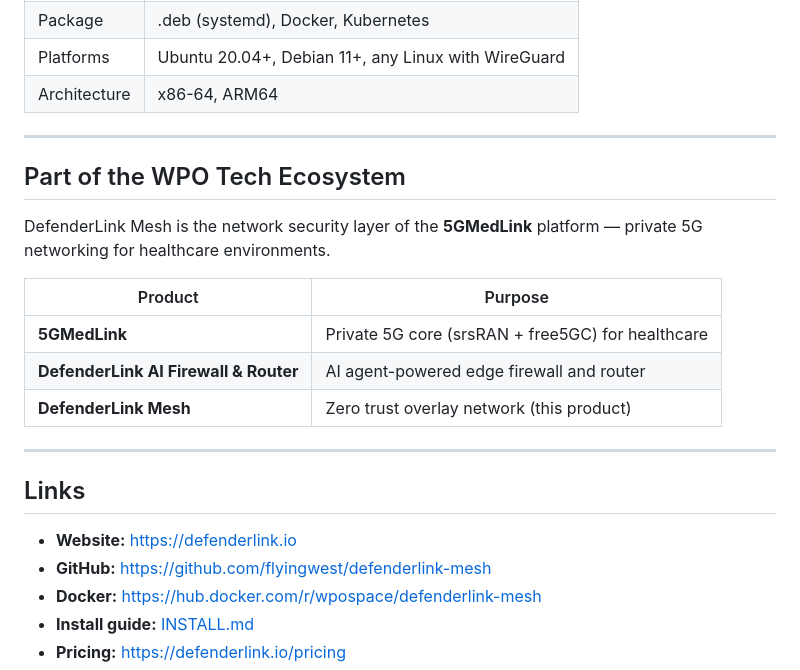
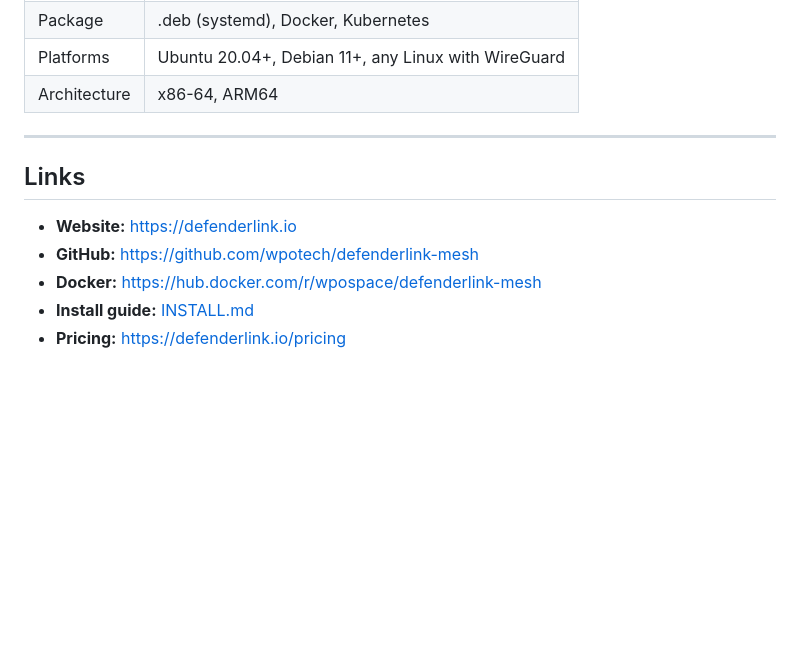
Before and after one commit to WPOTECH/defenderlink-mesh, a Markdown page: Overview.md, the part around the change. GitHub-like rendering; blank space fills up the shorter version.

```diff
--- a/Overview.md
+++ b/Overview.md
@@ -297,22 +297,10 @@ The core is always free and open source under the MIT license. The subscription
 
 ---
 
-## Part of the WPO Tech Ecosystem
-
-DefenderLink Mesh is the network security layer of the **5GMedLink** platform — private 5G networking for healthcare environments.
-
-| Product | Purpose |
-|---|---|
-| **5GMedLink** | Private 5G core (srsRAN + free5GC) for healthcare |
-| **DefenderLink AI Firewall & Router** | AI agent-powered edge firewall and router |
-| **DefenderLink Mesh** | Zero trust overlay network (this product) |
-
----
-
 ## Links
 
 - **Website:** https://defenderlink.io
-- **GitHub:** https://github.com/flyingwest/defenderlink-mesh
+- **GitHub:** https://github.com/wpotech/defenderlink-mesh
 - **Docker:** https://hub.docker.com/r/wpospace/defenderlink-mesh
 - **Install guide:** [INSTALL.md](INSTALL.md)
 - **Pricing:** https://defenderlink.io/pricing
```
